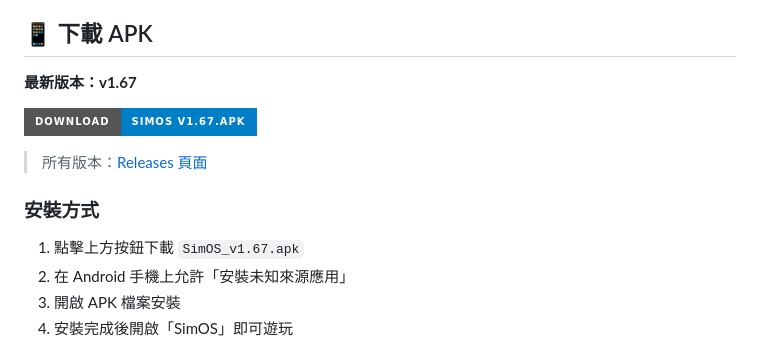
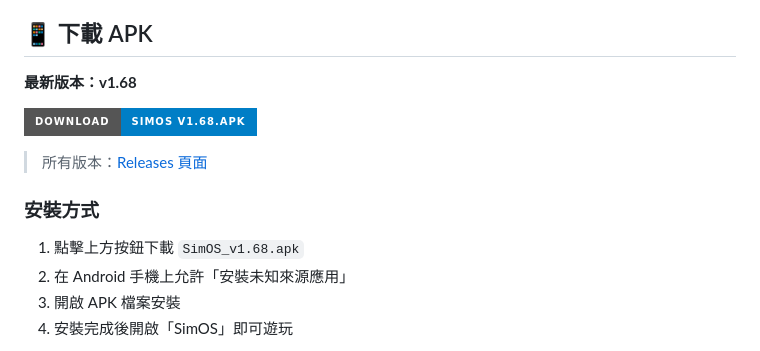
Before and after one commit to artifexhongkong/simos-scam-simulator, a Markdown page: README.md, the part around the change. Rendered like a GitHub page; badges without logos.

Commit message:
docs: auto-update README to v1.68

```diff
--- a/README.md
+++ b/README.md
@@ -6,14 +6,14 @@
 
 ## 📱 下載 APK
 
-**最新版本：v1.67**
+**最新版本：v1.68**
 
-[![Download APK](https://img.shields.io/badge/Download-SimOS_v1.67.apk-blue?style=for-the-badge&logo=android)](https://github.com/artifexhongkong/simos-scam-simulator/releases/download/v1.67/SimOS_v1.67.apk)
+[![Download APK](https://img.shields.io/badge/Download-SimOS_v1.68.apk-blue?style=for-the-badge&logo=android)](https://github.com/artifexhongkong/simos-scam-simulator/releases/download/v1.68/SimOS_v1.68.apk)
 
 > 所有版本：[Releases 頁面](https://github.com/artifexhongkong/simos-scam-simulator/releases)
 
 ### 安裝方式
-1. 點擊上方按鈕下載 `SimOS_v1.67.apk`
+1. 點擊上方按鈕下載 `SimOS_v1.68.apk`
 2. 在 Android 手機上允許「安裝未知來源應用」
 3. 開啟 APK 檔案安裝
 4. 安裝完成後開啟「SimOS」即可遊玩
```
